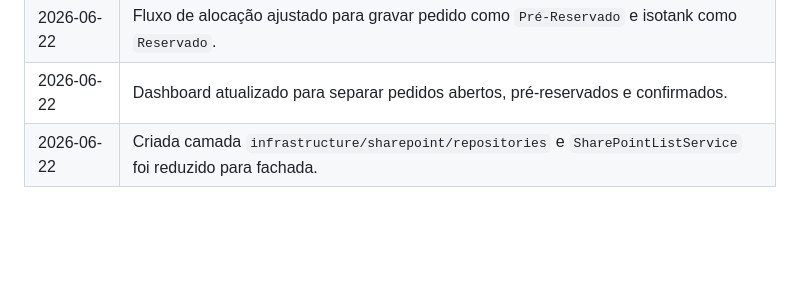
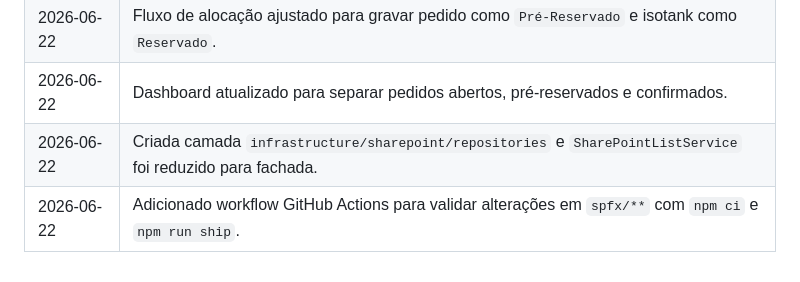
Before and after one commit to Pedro-ouza/isotanks, a Markdown page: docs/PROJECT.md, the part around one of its changes. GitHub-like rendering; blank space fills up the shorter version.

Commit message:
docs: mark spfx ci workflow checklist

```diff
--- a/docs/PROJECT.md
+++ b/docs/PROJECT.md
@@ -176,3 +176,4 @@ Toda alteração estrutural, mudança de fluxo, novo módulo, nova lista SharePo
 | 2026-06-22 | Fluxo de alocação ajustado para gravar pedido como `Pré-Reservado` e isotank como `Reservado`. |
 | 2026-06-22 | Dashboard atualizado para separar pedidos abertos, pré-reservados e confirmados. |
 | 2026-06-22 | Criada camada `infrastructure/sharepoint/repositories` e `SharePointListService` foi reduzido para fachada. |
+| 2026-06-22 | Adicionado workflow GitHub Actions para validar alterações em `spfx/**` com `npm ci` e `npm run ship`. |
```
Also changed, not shown: other parts of docs/PROJECT.md (+1 -1 lines).
